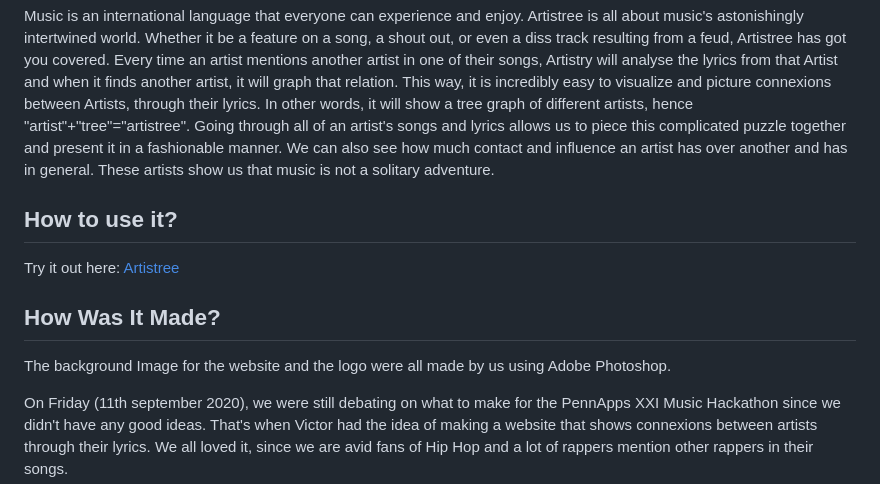
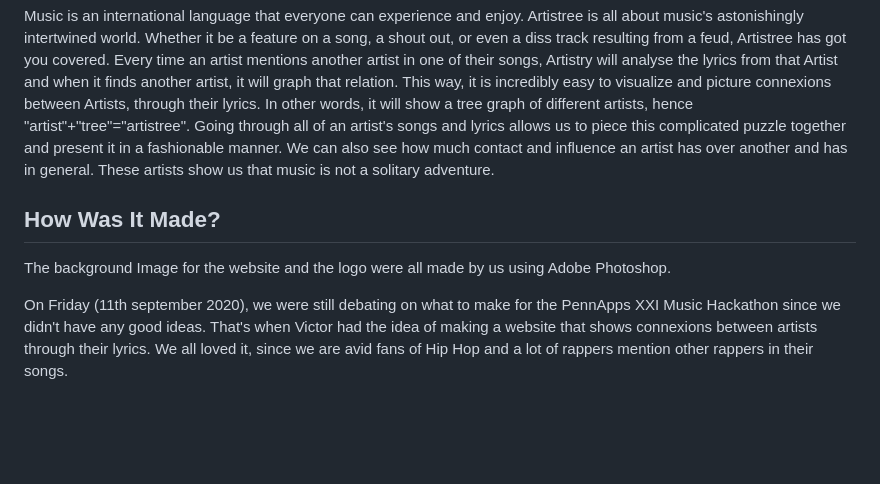
Before and after one commit to MathuC/artistree, a Markdown page: README.md, the part around the change. Drawn GitHub-style; blank space fills up the shorter version.

Commit message:
website not active

```diff
--- a/README.md
+++ b/README.md
@@ -3,12 +3,8 @@
 ## Introduction
 Music is an international language that everyone can experience and enjoy. Artistree is all about music's astonishingly intertwined world. Whether it be a feature on a song, a shout out, or even a diss track resulting from a feud, Artistree has got you covered. Every time an artist mentions another artist in one of their songs, Artistry will analyse the lyrics from that Artist and when it finds another artist, it will graph that relation. This way, it is incredibly easy to visualize and picture connexions between Artists, through their lyrics. In other words, it will show a tree graph of different artists, hence "artist"+"tree"="artistree". Going through all of an artist's songs and lyrics allows us to piece this complicated puzzle together and present it in a fashionable manner. We can also see how much contact and influence an artist has over another and has in general. These artists show us that music is not a solitary adventure.
 
-## How to use it?
-Try it out here: [Artistree](https://mathusan.net/Artistree/index.html)
-
 ## How Was It Made?
 The background Image for the website and the logo were all made by us using Adobe Photoshop.
-
 
 On Friday (11th september 2020), we were still debating on what to make for the PennApps XXI Music Hackathon since we didn't have any good ideas. That's when Victor had the idea of making a website that shows connexions between artists through their lyrics. We all loved it, since we are avid fans of Hip Hop and a lot of rappers mention other rappers in their songs.
 
```
